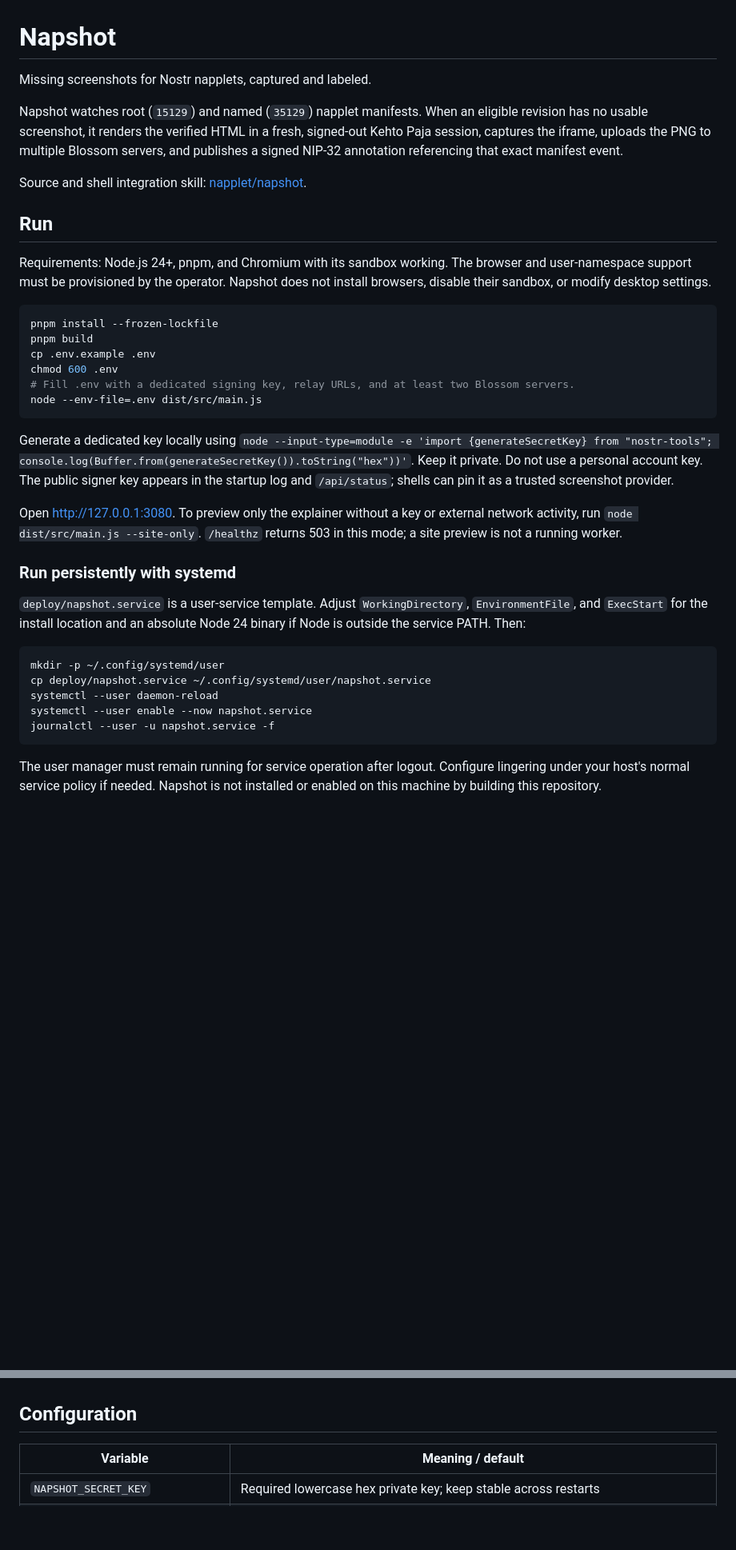
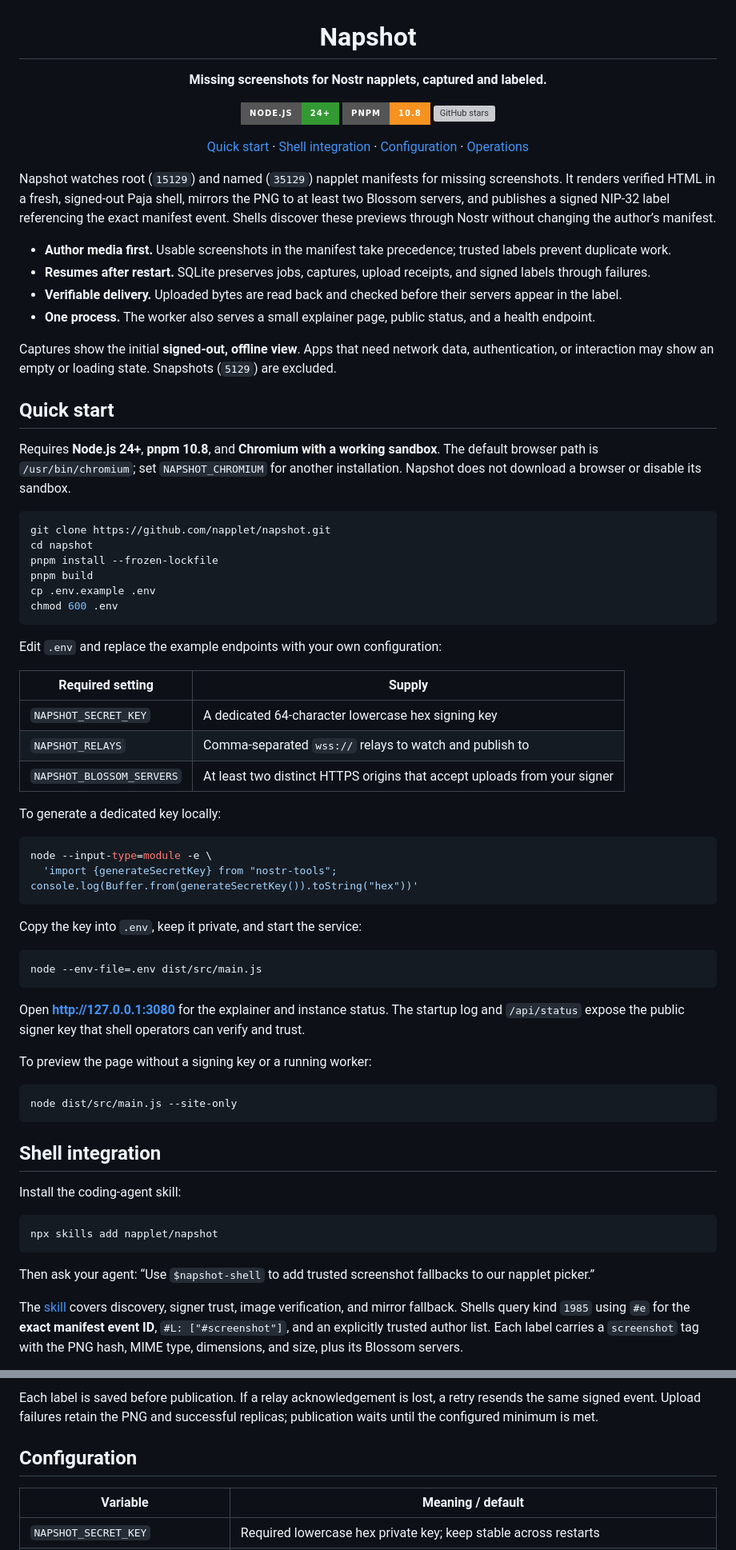
Before and after one commit to napplet/napshot, a Markdown page: README.md, 2 parts joined by grey strips. Shown at 80% size. Rendered like a GitHub page; badges without logos; blank space fills up the shorter version; grey boxes are pictures that could not be loaded.

````diff
--- a/README.md
+++ b/README.md
@@ -1,52 +3,85 @@
 # Napshot
 
-Missing screenshots for Nostr napplets, captured and labeled.
+**Missing screenshots for Nostr napplets, captured and labeled.**
 
-Napshot watches root (`15129`) and named (`35129`) napplet manifests. When an eligible
-revision has no usable screenshot, it renders the verified HTML in a fresh, signed-out
-Kehto Paja session, captures the iframe, uploads the PNG to multiple Blossom servers,
-and publishes a signed NIP-32 annotation referencing that exact manifest event.
+[![Node.js 24+](https://img.shields.io/badge/Node.js-24%2B-339933?style=for-the-badge&logo=nodedotjs&logoColor=white)](package.json)
+[![pnpm 10.8](https://img.shields.io/badge/pnpm-10.8-F69220?style=for-the-badge&logo=pnpm&logoColor=white)](package.json)
+[![GitHub stars](https://img.shields.io/github/stars/napplet/napshot?style=for-the-badge)](https://github.com/napplet/napshot/stargazers)
 
-Source and shell integration skill: [napplet/napshot](https://github.com/napplet/napshot).
+[Quick start](#quick-start) · [Shell integration](#shell-integration) · [Configuration](#configuration) · [Operations](#operations)
 
-## Run
+</div>
 
-Requirements: Node.js 24+, pnpm, and Chromium with its sandbox working. The browser and
-user-namespace support must be provisioned by the operator. Napshot does not install
-browsers, disable their sandbox, or modify desktop settings.
+Napshot watches root (`15129`) and named (`35129`) napplet manifests for missing screenshots.
+It renders verified HTML in a fresh, signed-out Paja shell, mirrors the PNG to at least two
+Blossom servers, and publishes a signed NIP-32 label referencing the exact manifest event.
+Shells discover these previews through Nostr without changing the author’s manifest.
+
+- **Author media first.** Usable screenshots in the manifest take precedence; trusted labels prevent duplicate work.
+- **Resumes after restart.** SQLite preserves jobs, captures, upload receipts, and signed labels through failures.
+- **Verifiable delivery.** Uploaded bytes are read back and checked before their servers appear in the label.
+- **One process.** The worker also serves a small explainer page, public status, and a health endpoint.
+
+Captures show the initial **signed-out, offline view**. Apps that need network data,
+authentication, or interaction may show an empty or loading state. Snapshots (`5129`) are excluded.
+
+## Quick start
+
+Requires **Node.js 24+**, **pnpm 10.8**, and **Chromium with a working sandbox**.
+The default browser path is `/usr/bin/chromium`; set `NAPSHOT_CHROMIUM` for another installation.
+Napshot does not download a browser or disable its sandbox.
 
 ```sh
+git clone https://github.com/napplet/napshot.git
+cd napshot
 pnpm install --frozen-lockfile
 pnpm build
 cp .env.example .env
 chmod 600 .env
-# Fill .env with a dedicated signing key, relay URLs, and at least two Blossom servers.
+```
+
+Edit `.env` and replace the example endpoints with your own configuration:
+
+| Required setting | Supply |
+| --- | --- |
+| `NAPSHOT_SECRET_KEY` | A dedicated 64-character lowercase hex signing key |
+| `NAPSHOT_RELAYS` | Comma-separated `wss://` relays to watch and publish to |
+| `NAPSHOT_BLOSSOM_SERVERS` | At least two distinct HTTPS origins that accept uploads from your signer |
+
+To generate a dedicated key locally:
+
+```sh
+node --input-type=module -e \
+  'import {generateSecretKey} from "nostr-tools"; console.log(Buffer.from(generateSecretKey()).toString("hex"))'
+```
+
+Copy the key into `.env`, keep it private, and start the service:
+
+```sh
 node --env-file=.env dist/src/main.js
 ```
 
-Generate a dedicated key locally using `node --input-type=module -e
-'import {generateSecretKey} from "nostr-tools"; console.log(Buffer.from(generateSecretKey()).toString("hex"))'`.
-Keep it private. Do not use a personal account key. The public signer key appears in the
-startup log and `/api/status`; shells can pin it as a trusted screenshot provider.
+Open **<http://127.0.0.1:3080>** for the explainer and instance status. The startup log
+and `/api/status` expose the public signer key that shell operators can verify and trust.
 
-Open <http://127.0.0.1:3080>. To preview only the explainer without a key or external
-network activity, run `node dist/src/main.js --site-only`. `/healthz` returns 503 in this
-mode; a site preview is not a running worker.
-
-### Run persistently with systemd
-
-`deploy/napshot.service` is a user-service template. Adjust `WorkingDirectory`,
-`EnvironmentFile`, and `ExecStart` for the install location and an absolute Node 24
-binary if Node is outside the service PATH. Then:
+To preview the page without a signing key or a running worker:
 
 ```sh
-mkdir -p ~/.config/systemd/user
-cp deploy/napshot.service ~/.config/systemd/user/napshot.service
-systemctl --user daemon-reload
-systemctl --user enable --now napshot.service
-journalctl --user -u napshot.service -f
+node dist/src/main.js --site-only
 ```
 
-The user manager must remain running for service operation after logout. Configure
-lingering under your host's normal service policy if needed. Napshot is not installed
-or enabled on this machine by building this repository.
+## Shell integration
+
+Install the coding-agent skill:
+
+```sh
+npx skills add napplet/napshot
+```
+
+Then ask your agent: “Use `$napshot-shell` to add trusted screenshot fallbacks to our napplet picker.”
+
+The [skill](skills/napshot-shell/SKILL.md) covers discovery, signer trust, image verification,
+and mirror fallback. Shells query kind `1985` using `#e` for the **exact manifest event ID**,
+`#L: ["#screenshot"]`, and an explicitly trusted author list. Each label carries a
+`screenshot` tag with the PNG hash, MIME type, dimensions, and size, plus its Blossom servers.
+
@@ -53,3 +105,6 @@ or enabled on this machine by building this repository.
+Each label is saved before publication. If a relay acknowledgement is lost, a retry
+resends the same signed event. Upload failures retain the PNG and successful replicas;
+publication waits until the configured minimum is met.
 
 ## Configuration
 
````
Also changed, not shown: other parts of README.md (+80 -25 lines).
